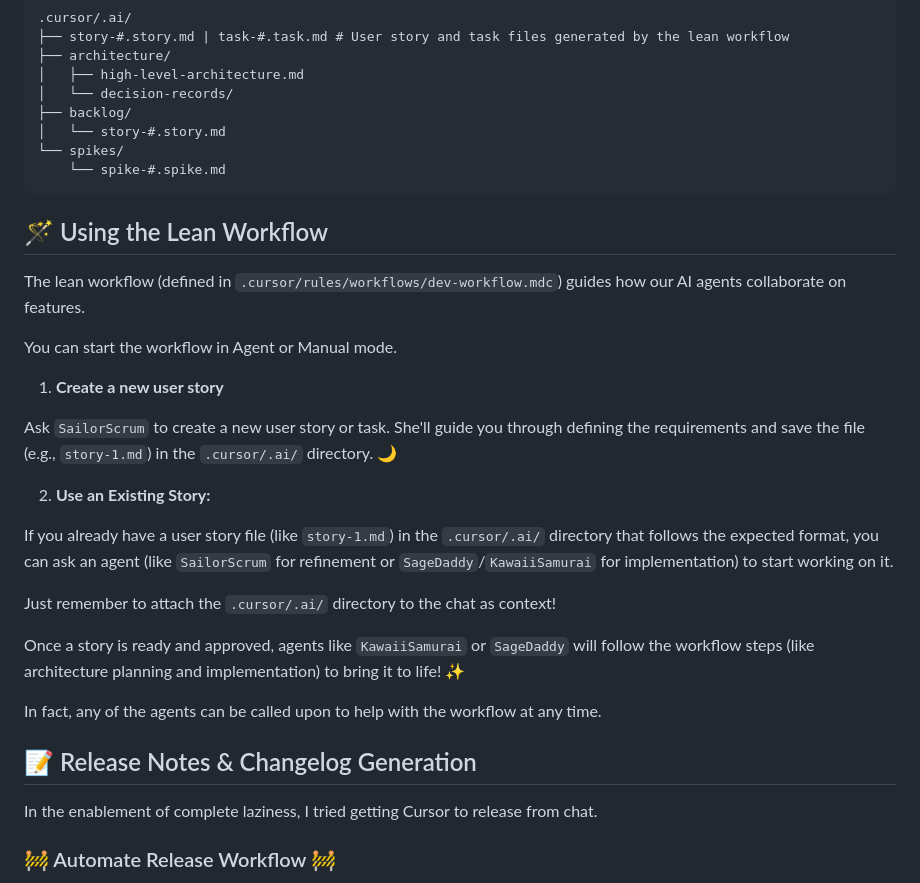
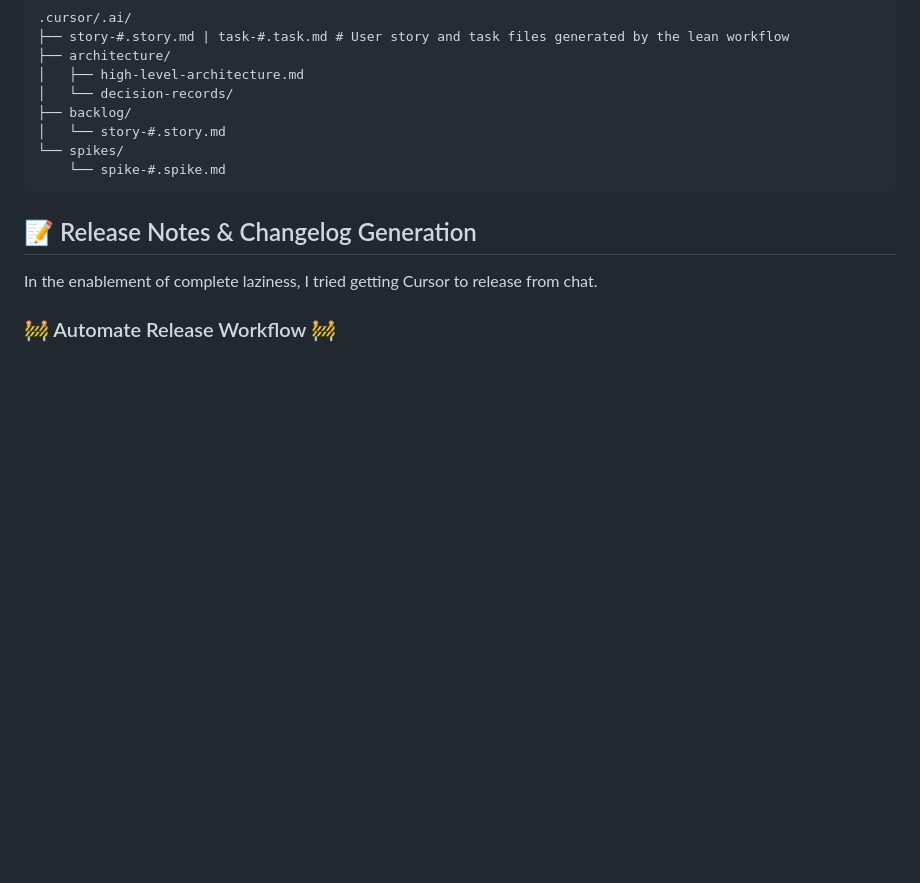
Before and after one commit to usrrname/cursorrules, a Markdown page: README.md, the part around the change. Rendered like a GitHub page; blank space fills up the shorter version.

Commit message:
chore: Remove lean workflow documentation and related content from README

````diff
--- a/README.md
+++ b/README.md
@@ -124,26 +124,6 @@ A project that uses these cursor rules and agents will generate the following st
     └── spike-#.spike.md
 ```
 
-## 🪄 Using the Lean Workflow
-
-The lean workflow (defined in `.cursor/rules/workflows/dev-workflow.mdc`) guides how our AI agents collaborate on features.
-
-You can start the workflow in Agent or Manual mode.
-
-1. **Create a new user story**
-
-Ask `SailorScrum` to create a new user story or task. She'll guide you through defining the requirements and save the file (e.g., `story-1.md`) in the `.cursor/.ai/` directory. 🌙
-
-2. **Use an Existing Story:**
-
-If you already have a user story file (like `story-1.md`) in the `.cursor/.ai/` directory that follows the expected format, you can ask an agent (like `SailorScrum` for refinement or `SageDaddy`/`KawaiiSamurai` for implementation) to start working on it.
-
-Just remember to attach the `.cursor/.ai/` directory to the chat as context!
-
-Once a story is ready and approved, agents like `KawaiiSamurai` or `SageDaddy` will follow the workflow steps (like architecture planning and implementation) to bring it to life! ✨
-
-In fact, any of the agents can be called upon to help with the workflow at any time.
-
 ## 📝 Release Notes & Changelog Generation
 
 In the enablement of complete laziness, I tried getting Cursor to release from chat.
````
Also changed, not shown: docs/lean-workflow.md (deleted, +0 -142 lines).
